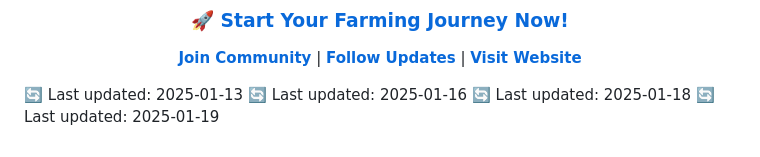
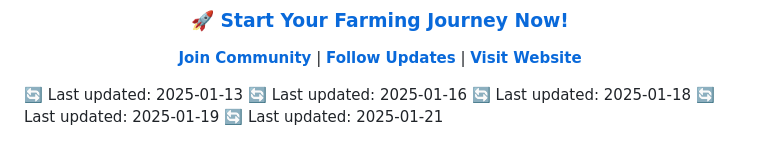
Before and after one commit to MonoFarm/Mono-Farm---Earn-Crypto-While-Farming, a Markdown page: README.md, the part around the change. Drawn GitHub-style.

Commit message:
📅 Daily update: 2025-01-21

```diff
--- a/README.md
+++ b/README.md
@@ -187,3 +187,4 @@ crypto farming, play to earn, telegram bot, blockchain game, earn crypto, free c
 🔄 Last updated: 2025-01-16
 🔄 Last updated: 2025-01-18
 🔄 Last updated: 2025-01-19
+🔄 Last updated: 2025-01-21
```
